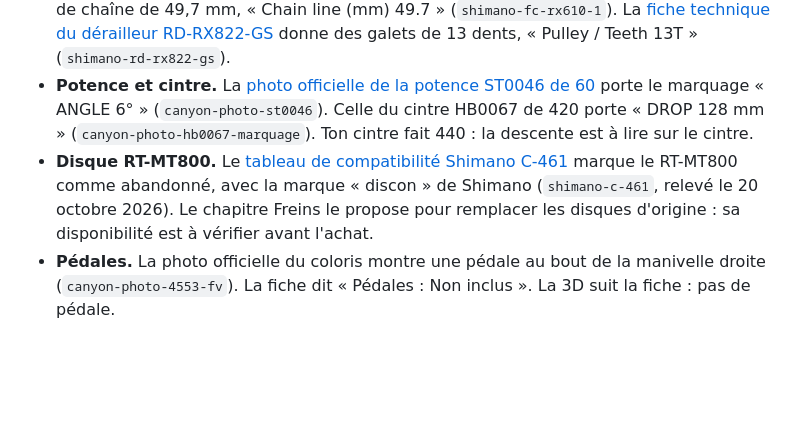
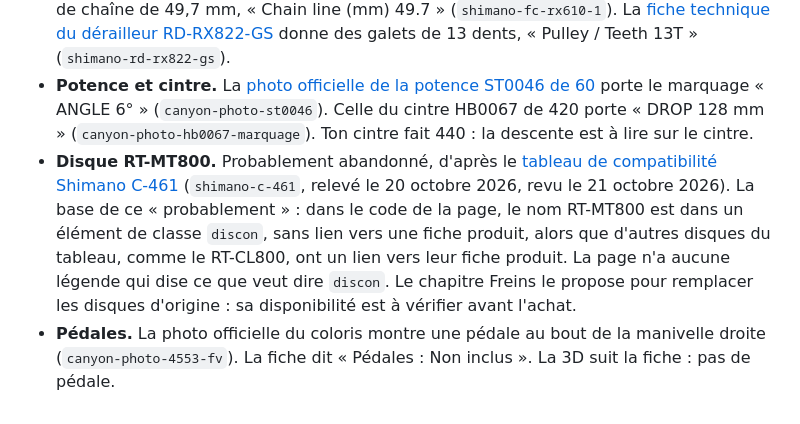
Before and after one commit to ltimsi/atelier-grizl, a Markdown page: docs/recherche/composants-origine.md, the part around the change. Rendered like a GitHub page; blank space fills up the shorter version.

```diff
--- a/docs/recherche/composants-origine.md
+++ b/docs/recherche/composants-origine.md
@@ -100,5 +100,5 @@ Relevés le 20 octobre 2026, pendant la construction du vélo en 3D. Chaque docu
 - **Rayons.** La fiche ne donne pas leur nombre. On en compte 24 à chaque roue sur la [photo officielle du coloris](https://dma.canyon.com/image/upload/w_1600,c_fit/b_rgb:F2F2F2/f_auto/q_auto/v1785934004/2027_FULL_grizl_cf-7_4553_R126_P06_talwxt) (`canyon-photo-4553-fv`).
 - **Ligne de chaîne et galets.** La [fiche technique du pédalier FC-RX610-1](https://productinfo.shimano.com/en/product/FC-RX610-1) donne une ligne de chaîne de 49,7 mm, « Chain line (mm) 49.7 » (`shimano-fc-rx610-1`). La [fiche technique du dérailleur RD-RX822-GS](https://productinfo.shimano.com/en/product/RD-RX822-GS) donne des galets de 13 dents, « Pulley / Teeth 13T » (`shimano-rd-rx822-gs`).
 - **Potence et cintre.** La [photo officielle de la potence ST0046 de 60](https://dma.canyon.com/image/upload/v1778490570/2026_full_S-PARTS_ST-ST0046-01-60-31-8-1-1-8_9102474_BK_full_xjukzl) porte le marquage « ANGLE 6° » (`canyon-photo-st0046`). Celle du cintre HB0067 de 420 porte « DROP 128 mm » (`canyon-photo-hb0067-marquage`). Ton cintre fait 440 : la descente est à lire sur le cintre.
-- **Disque RT-MT800.** Le [tableau de compatibilité Shimano C-461](https://productinfo.shimano.com/en/compatibility/C-461) marque le RT-MT800 comme abandonné, avec la marque « discon » de Shimano (`shimano-c-461`, relevé le 20 octobre 2026). Le chapitre Freins le propose pour remplacer les disques d'origine : sa disponibilité est à vérifier avant l'achat.
+- **Disque RT-MT800.** Probablement abandonné, d'après le [tableau de compatibilité Shimano C-461](https://productinfo.shimano.com/en/compatibility/C-461) (`shimano-c-461`, relevé le 20 octobre 2026, revu le 21 octobre 2026). La base de ce « probablement » : dans le code de la page, le nom RT-MT800 est dans un élément de classe `discon`, sans lien vers une fiche produit, alors que d'autres disques du tableau, comme le RT-CL800, ont un lien vers leur fiche produit. La page n'a aucune légende qui dise ce que veut dire `discon`. Le chapitre Freins le propose pour remplacer les disques d'origine : sa disponibilité est à vérifier avant l'achat.
 - **Pédales.** La photo officielle du coloris montre une pédale au bout de la manivelle droite (`canyon-photo-4553-fv`). La fiche dit « Pédales : Non inclus ». La 3D suit la fiche : pas de pédale.
```
Also changed, not shown: docs/lots.md (+1 -1 lines).
